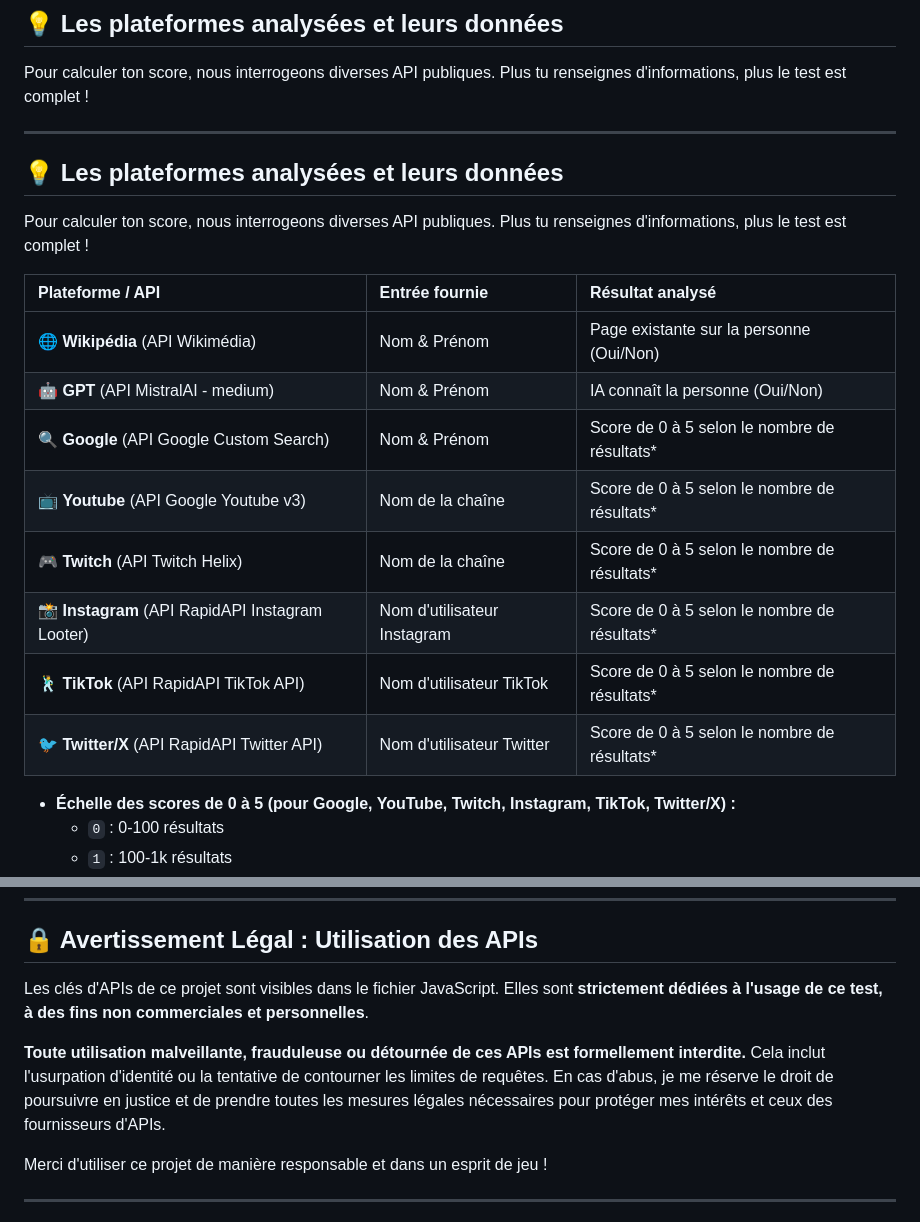
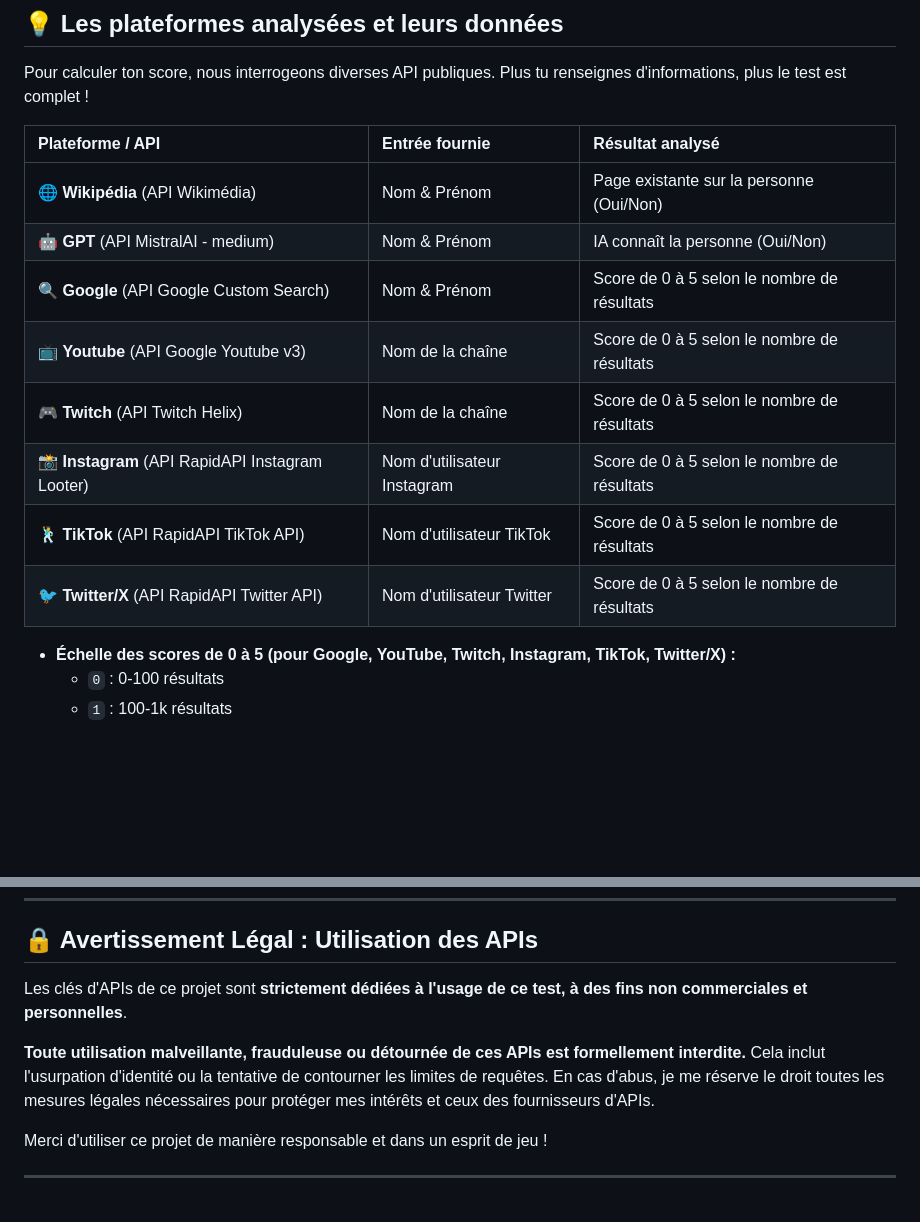
Before and after one commit to fardellatimothe/es-tu_celebre, a Markdown page: README.md, 2 parts joined by grey strips. Rendered like a GitHub page; blank space fills up the shorter version.

Commit message:
Rewrite README.md

```diff
--- a/README.md
+++ b/README.md
@@ -28,21 +28,17 @@ Notre algorithme magique fera le reste pour te donner ton score de célébrité
 
 Pour calculer ton score, nous interrogeons diverses API publiques. Plus tu renseignes d'informations, plus le test est complet !
 
----
-## 💡 Les plateformes analysées et leurs données
-
-Pour calculer ton score, nous interrogeons diverses API publiques. Plus tu renseignes d'informations, plus le test est complet !
-
 | Plateforme / API | Entrée fournie | Résultat analysé |
 | :------------------------------- | :------------------------- | :------------------------------------------- |
 | 🌐 **Wikipédia** (API Wikimédia) | Nom & Prénom | Page existante sur la personne (Oui/Non) |
 | 🤖 **GPT** (API MistralAI - medium) | Nom & Prénom | IA connaît la personne (Oui/Non) |
-| 🔍 **Google** (API Google Custom Search) | Nom & Prénom | Score de 0 à 5 selon le nombre de résultats* |
-| 📺 **Youtube** (API Google Youtube v3) | Nom de la chaîne | Score de 0 à 5 selon le nombre de résultats* |
-| 🎮 **Twitch** (API Twitch Helix) | Nom de la chaîne | Score de 0 à 5 selon le nombre de résultats* |
-| 📸 **Instagram** (API RapidAPI Instagram Looter) | Nom d'utilisateur Instagram | Score de 0 à 5 selon le nombre de résultats* |
-| 🕺 **TikTok** (API RapidAPI TikTok API) | Nom d'utilisateur TikTok | Score de 0 à 5 selon le nombre de résultats* |
-| 🐦 **Twitter/X** (API RapidAPI Twitter API) | Nom d'utilisateur Twitter | Score de 0 à 5 selon le nombre de résultats* |
+| 🔍 **Google** (API Google Custom Search) | Nom & Prénom | Score de 0 à 5 selon le nombre de résultats |
+| 📺 **Youtube** (API Google Youtube v3) | Nom de la chaîne | Score de 0 à 5 selon le nombre de résultats |
+| 🎮 **Twitch** (API Twitch Helix) | Nom de la chaîne | Score de 0 à 5 selon le nombre de résultats |
+| 📸 **Instagram** (API RapidAPI Instagram Looter) | Nom d'utilisateur Instagram | Score de 0 à 5 selon le nombre de résultats |
+| 🕺 **TikTok** (API RapidAPI TikTok API) | Nom d'utilisateur TikTok | Score de 0 à 5 selon le nombre de résultats |
+| 🐦 **Twitter/X** (API RapidAPI Twitter API) | Nom d'utilisateur Twitter | Score de 0 à 5 selon le nombre de résultats |
+
 
 * **Échelle des scores de 0 à 5 (pour Google, YouTube, Twitch, Instagram, TikTok, Twitter/X) :**
     * `0` : 0-100 résultats
@@ -62,9 +58,9 @@ Pour calculer ton score, nous interrogeons diverses API publiques. Plus tu rense
 ---
 ## 🔒 Avertissement Légal : Utilisation des APIs
 
-Les clés d'APIs de ce projet sont visibles dans le fichier JavaScript. Elles sont **strictement dédiées à l'usage de ce test, à des fins non commerciales et personnelles**.
+Les clés d'APIs de ce projet sont **strictement dédiées à l'usage de ce test, à des fins non commerciales et personnelles**.
 
-**Toute utilisation malveillante, frauduleuse ou détournée de ces APIs est formellement interdite.** Cela inclut l'usurpation d'identité ou la tentative de contourner les limites de requêtes. En cas d'abus, je me réserve le droit de poursuivre en justice et de prendre toutes les mesures légales nécessaires pour protéger mes intérêts et ceux des fournisseurs d'APIs.
+**Toute utilisation malveillante, frauduleuse ou détournée de ces APIs est formellement interdite.** Cela inclut l'usurpation d'identité ou la tentative de contourner les limites de requêtes. En cas d'abus, je me réserve le droit toutes les mesures légales nécessaires pour protéger mes intérêts et ceux des fournisseurs d'APIs.
 
 Merci d'utiliser ce projet de manière responsable et dans un esprit de jeu !
 
```
